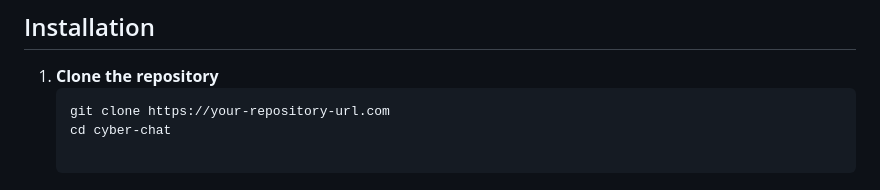
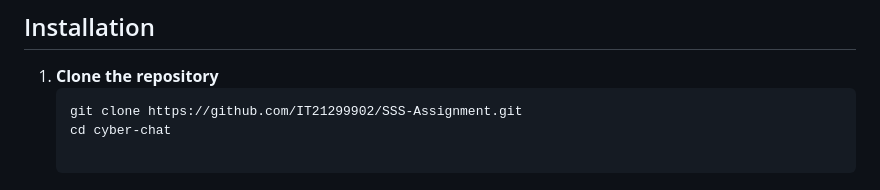
Before and after one commit to IT21299902/SSS-Assignment, a Markdown page: README.md, the part around the change. Drawn GitHub-style.

````diff
--- a/README.md
+++ b/README.md
@@ -19,7 +19,7 @@ Welcome to the Cyber Chat repository, a secure web-based chat application. This
 
 1. **Clone the repository**
    ```bash
-   git clone https://your-repository-url.com
+   git clone https://github.com/IT21299902/SSS-Assignment.git
    cd cyber-chat
 
 ## local-setup-with-xampp
````
